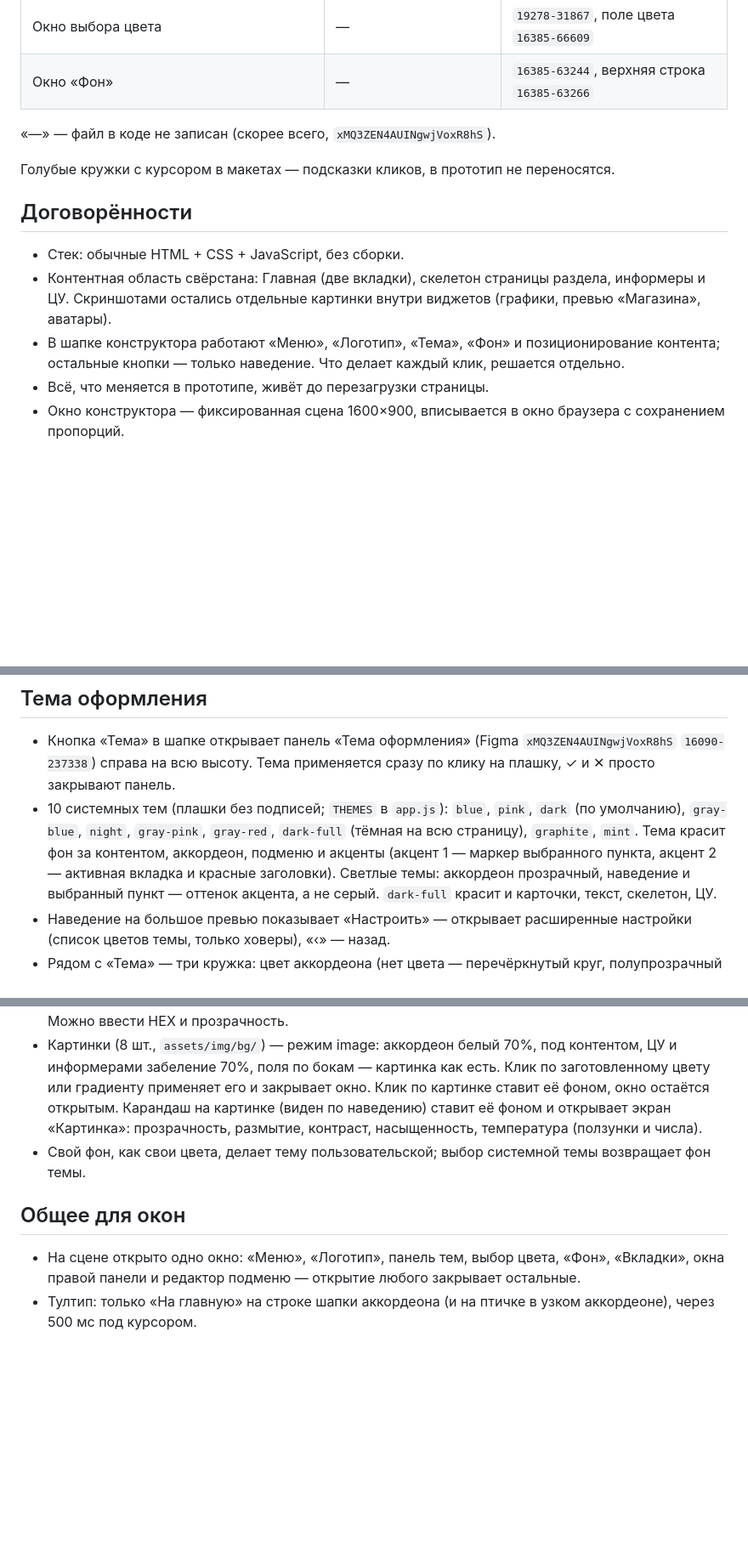
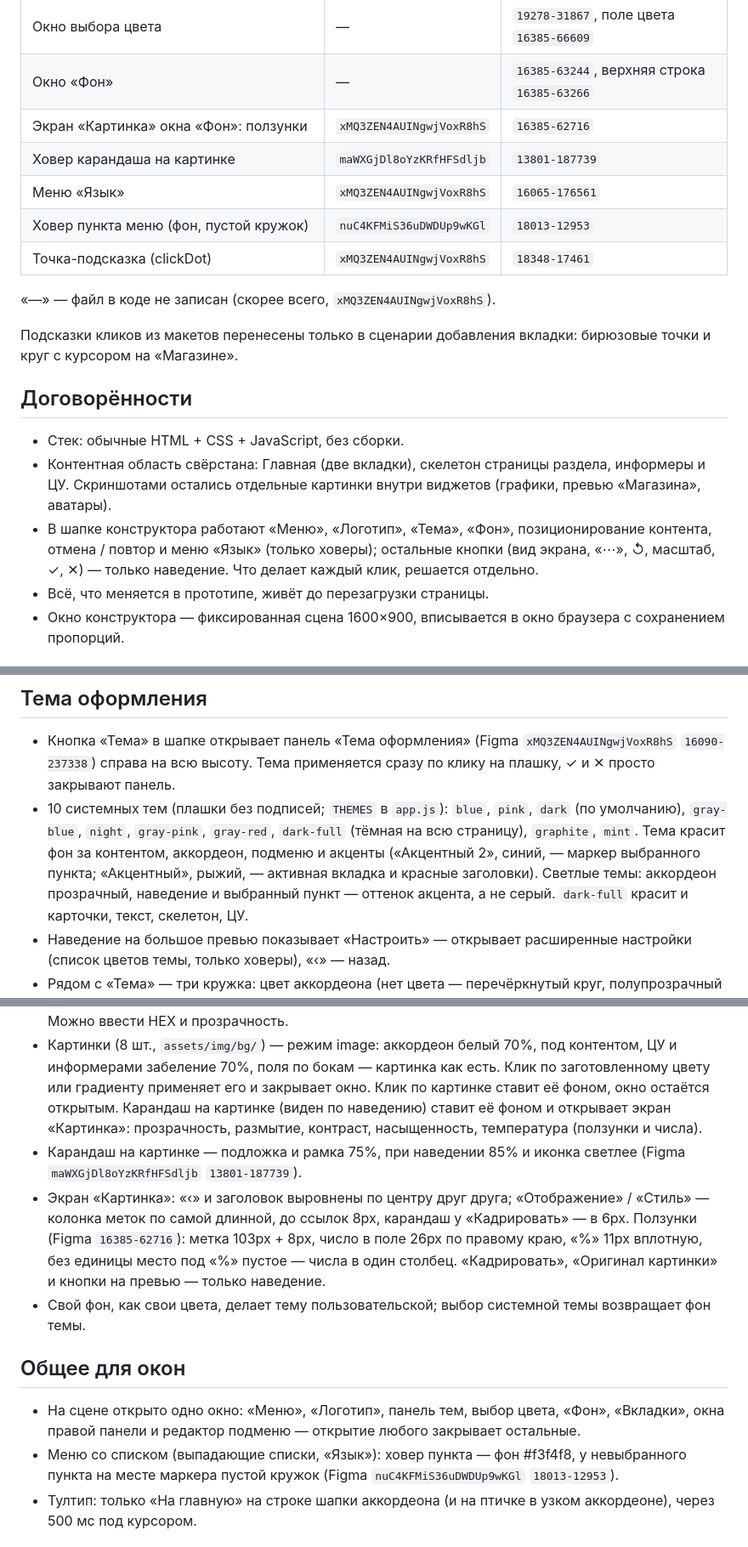
Before and after one commit to MarieSmi/accordion-prototype, a Markdown page: README.md, 3 parts joined by grey strips. Shown at 85% size. Rendered like a GitHub page; blank space fills up the shorter version.

Commit message:
README: шапка конструктора, экран «Картинка», меню, новые узлы Figma
Co-Authored-By: Claude Opus 5.5 <noreply@anthropic.com>

```diff
--- a/README.md
+++ b/README.md
@@ -76,17 +76,23 @@
 | Бабл «Тема» и кружки (ховер) | — | `16219-71534`, `16369-59560` |
 | Окно выбора цвета | — | `19278-31867`, поле цвета `16385-66609` |
 | Окно «Фон» | — | `16385-63244`, верхняя строка `16385-63266` |
+| Экран «Картинка» окна «Фон»: ползунки | `xMQ3ZEN4AUINgwjVoxR8hS` | `16385-62716` |
+| Ховер карандаша на картинке | `maWXGjDl8oYzKRfHFSdljb` | `13801-187739` |
+| Меню «Язык» | `xMQ3ZEN4AUINgwjVoxR8hS` | `16065-176561` |
+| Ховер пункта меню (фон, пустой кружок) | `nuC4KFMiS36uDWDUp9wKGl` | `18013-12953` |
+| Точка-подсказка (clickDot) | `xMQ3ZEN4AUINgwjVoxR8hS` | `18348-17461` |
 
 «—» — файл в коде не записан (скорее всего, `xMQ3ZEN4AUINgwjVoxR8hS`).
 
-Голубые кружки с курсором в макетах — подсказки кликов, в прототип не переносятся.
+Подсказки кликов из макетов перенесены только в сценарии добавления вкладки: бирюзовые точки и круг с курсором на «Магазине».
 
 ## Договорённости
 
 - Стек: обычные HTML + CSS + JavaScript, без сборки.
 - Контентная область свёрстана: Главная (две вкладки), скелетон страницы раздела, информеры и ЦУ.
   Скриншотами остались отдельные картинки внутри виджетов (графики, превью «Магазина», аватары).
-- В шапке конструктора работают «Меню», «Логотип», «Тема», «Фон» и позиционирование контента; остальные кнопки — только наведение.
+- В шапке конструктора работают «Меню», «Логотип», «Тема», «Фон», позиционирование контента, отмена / повтор и меню «Язык» (только ховеры);
+  остальные кнопки (вид экрана, «⋯», ↺, масштаб, ✓, ✕) — только наведение.
   Что делает каждый клик, решается отдельно.
 - Всё, что меняется в прототипе, живёт до перезагрузки страницы.
 - Окно конструктора — фиксированная сцена 1600×900, вписывается в окно браузера с сохранением пропорций.
@@ -231,7 +237,7 @@
   Тема применяется сразу по клику на плашку, ✓ и ✕ просто закрывают панель.
 - 10 системных тем (плашки без подписей; `THEMES` в `app.js`): `blue`, `pink`, `dark` (по умолчанию), `gray-blue`, `night`,
   `gray-pink`, `gray-red`, `dark-full` (тёмная на всю страницу), `graphite`, `mint`.
-  Тема красит фон за контентом, аккордеон, подменю и акценты (акцент 1 — маркер выбранного пункта, акцент 2 — активная вкладка и красные заголовки).
+  Тема красит фон за контентом, аккордеон, подменю и акценты («Акцентный 2», синий, — маркер выбранного пункта; «Акцентный», рыжий, — активная вкладка и красные заголовки).
   Светлые темы: аккордеон прозрачный, наведение и выбранный пункт — оттенок акцента, а не серый. `dark-full` красит и карточки, текст, скелетон, ЦУ.
 - Наведение на большое превью показывает «Настроить» — открывает расширенные настройки (список цветов темы, только ховеры), «‹» — назад.
 - Рядом с «Тема» — три кружка: цвет аккордеона (нет цвета — перечёркнутый круг, полупрозрачный — шахматка), «Акцентный» (рыжий), «Акцентный 2» (синий).
@@ -246,11 +252,17 @@
 - Палитра: градиенты (от акцента 10% к #f8f8f8) и цвета — как светлые темы, аккордеон прозрачный. Можно ввести HEX и прозрачность.
 - Картинки (8 шт., `assets/img/bg/`) — режим image: аккордеон белый 70%, под контентом, ЦУ и информерами забеление 70%, поля по бокам — картинка как есть.
   Клик по заготовленному цвету или градиенту применяет его и закрывает окно. Клик по картинке ставит её фоном, окно остаётся открытым. Карандаш на картинке (виден по наведению) ставит её фоном и открывает экран «Картинка»: прозрачность, размытие, контраст, насыщенность, температура (ползунки и числа).
+- Карандаш на картинке — подложка и рамка 75%, при наведении 85% и иконка светлее (Figma `maWXGjDl8oYzKRfHFSdljb` `13801-187739`).
+- Экран «Картинка»: «‹» и заголовок выровнены по центру друг друга; «Отображение» / «Стиль» — колонка меток по самой длинной, до ссылок 8px,
+  карандаш у «Кадрировать» — в 6px. Ползунки (Figma `16385-62716`): метка 103px + 8px, число в поле 26px по правому краю, «%» 11px вплотную,
+  без единицы место под «%» пустое — числа в один столбец. «Кадрировать», «Оригинал картинки» и кнопки на превью — только наведение.
 - Свой фон, как свои цвета, делает тему пользовательской; выбор системной темы возвращает фон темы.
 
 ## Общее для окон
 
 - На сцене открыто одно окно: «Меню», «Логотип», панель тем, выбор цвета, «Фон», «Вкладки», окна правой панели и редактор подменю — открытие любого закрывает остальные.
+- Меню со списком (выпадающие списки, «Язык»): ховер пункта — фон #f3f4f8, у невыбранного пункта на месте маркера пустой кружок
+  (Figma `nuC4KFMiS36uDWDUp9wKGl` `18013-12953`).
 - Тултип: только «На главную» на строке шапки аккордеона (и на птичке в узком аккордеоне), через 500 мс под курсором.
 
 ## План работ
```
Also changed, not shown: other parts of README.md (+4 -1 lines).
